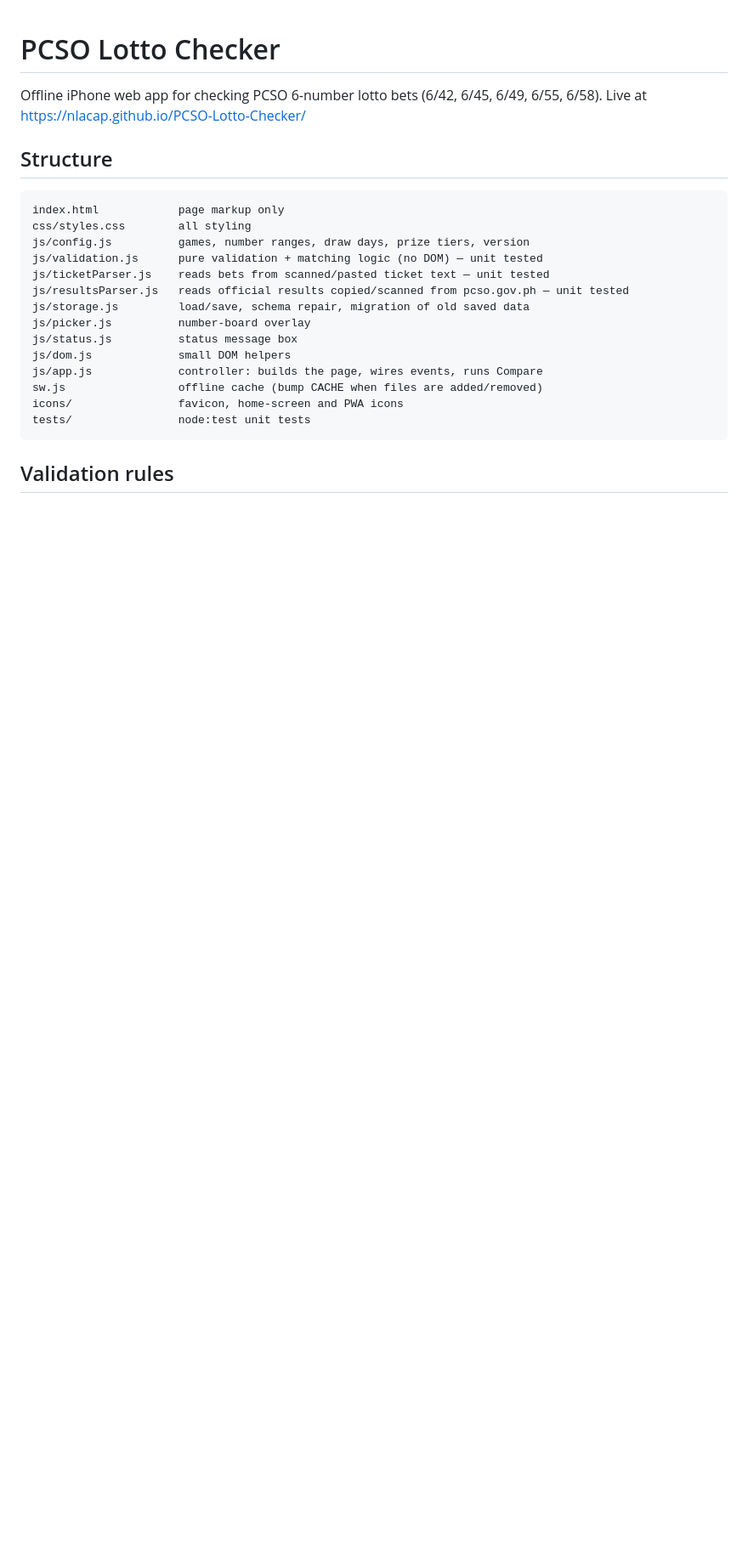
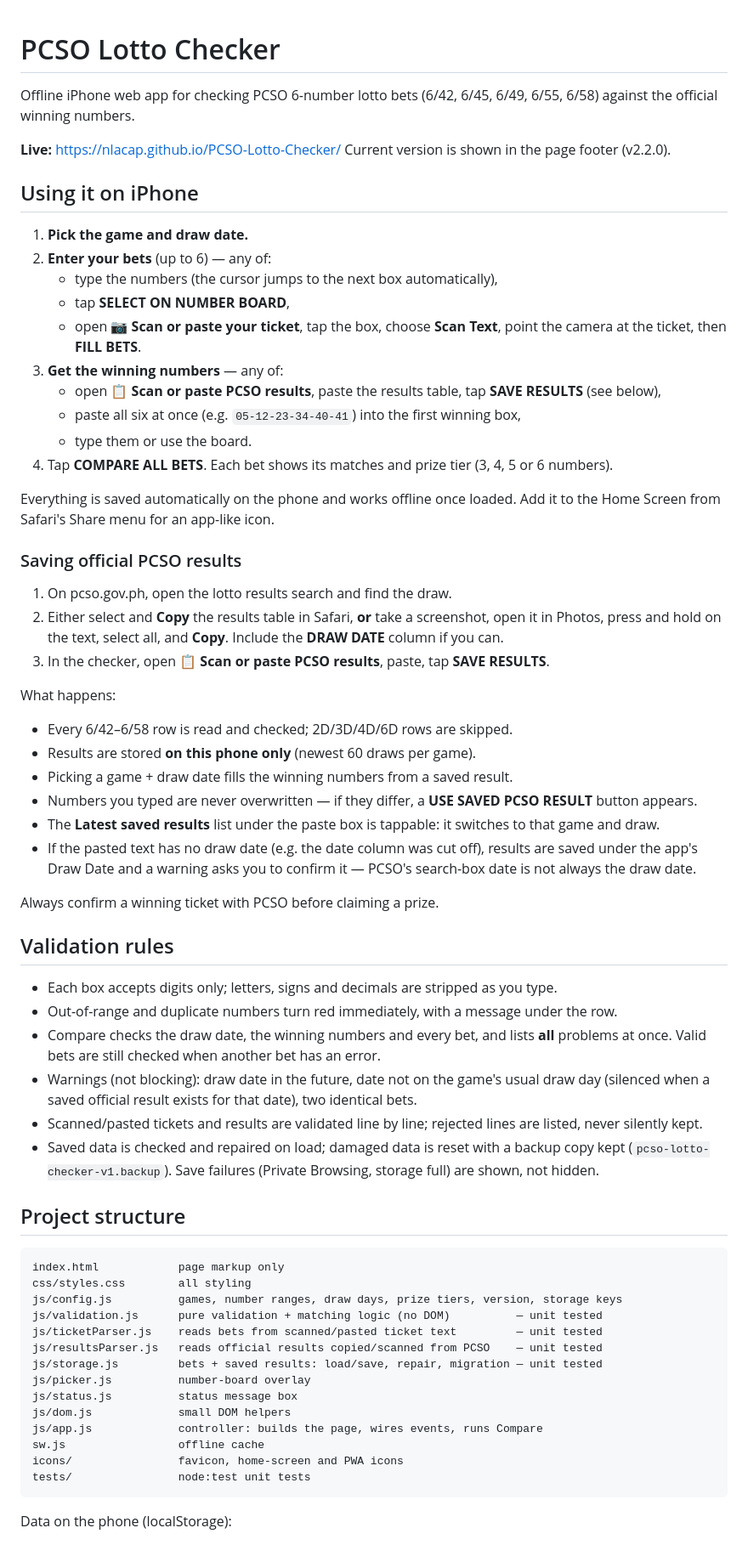
Before and after one commit to nlacap/PCSO-Lotto-Checker, a Markdown page: README.md, the part around one of its changes. Shown at 85% size. Drawn GitHub-style; blank space fills up the shorter version.

Commit message:
README: iPhone how-to, saved PCSO results guide, changelog
Co-Authored-By: Claude Opus 5.5 <noreply@anthropic.com>
Claude-Session: https://claude.ai/code/session_011fPGJ82p2ntXEpZTRo9dQL

````diff
--- a/README.md
+++ b/README.md
@@ -1,26 +1,81 @@
 # PCSO Lotto Checker
 
-Offline iPhone web app for checking PCSO 6-number lotto bets (6/42, 6/45, 6/49, 6/55, 6/58).
-Live at https://nlacap.github.io/PCSO-Lotto-Checker/
+Offline iPhone web app for checking PCSO 6-number lotto bets
+(6/42, 6/45, 6/49, 6/55, 6/58) against the official winning numbers.
 
-## Structure
+**Live:** https://nlacap.github.io/PCSO-Lotto-Checker/
+Current version is shown in the page footer (v2.2.0).
+
+## Using it on iPhone
+
+1. **Pick the game and draw date.**
+2. **Enter your bets** (up to 6) — any of:
+   - type the numbers (the cursor jumps to the next box automatically),
+   - tap **SELECT ON NUMBER BOARD**,
+   - open **📷 Scan or paste your ticket**, tap the box, choose **Scan Text**, point the camera
+     at the ticket, then **FILL BETS**.
+3. **Get the winning numbers** — any of:
+   - open **📋 Scan or paste PCSO results**, paste the results table, tap **SAVE RESULTS**
+     (see below),
+   - paste all six at once (e.g. `05-12-23-34-40-41`) into the first winning box,
+   - type them or use the board.
+4. Tap **COMPARE ALL BETS**. Each bet shows its matches and prize tier (3, 4, 5 or 6 numbers).
+
+Everything is saved automatically on the phone and works offline once loaded.
+Add it to the Home Screen from Safari's Share menu for an app-like icon.
+
+### Saving official PCSO results
+
+1. On pcso.gov.ph, open the lotto results search and find the draw.
+2. Either select and **Copy** the results table in Safari, **or** take a screenshot, open it in
+   Photos, press and hold on the text, select all, and **Copy**.
+   Include the **DRAW DATE** column if you can.
+3. In the checker, open **📋 Scan or paste PCSO results**, paste, tap **SAVE RESULTS**.
+
+What happens:
+
+- Every 6/42–6/58 row is read and checked; 2D/3D/4D/6D rows are skipped.
+- Results are stored **on this phone only** (newest 60 draws per game).
+- Picking a game + draw date fills the winning numbers from a saved result.
+- Numbers you typed are never overwritten — if they differ, a **USE SAVED PCSO RESULT** button appears.
+- The **Latest saved results** list under the paste box is tappable: it switches to that game and draw.
+- If the pasted text has no draw date (e.g. the date column was cut off), results are saved under
+  the app's Draw Date and a warning asks you to confirm it — PCSO's search-box date is not always
+  the draw date.
+
+Always confirm a winning ticket with PCSO before claiming a prize.
+
+## Validation rules
+
+- Each box accepts digits only; letters, signs and decimals are stripped as you type.
+- Out-of-range and duplicate numbers turn red immediately, with a message under the row.
+- Compare checks the draw date, the winning numbers and every bet, and lists **all** problems at once.
+  Valid bets are still checked when another bet has an error.
+- Warnings (not blocking): draw date in the future, date not on the game's usual draw day
+  (silenced when a saved official result exists for that date), two identical bets.
+- Scanned/pasted tickets and results are validated line by line; rejected lines are listed, never
+  silently kept.
+- Saved data is checked and repaired on load; damaged data is reset with a backup copy kept
+  (`pcso-lotto-checker-v1.backup`). Save failures (Private Browsing, storage full) are shown, not hidden.
+
+## Project structure
 
 ```
 index.html            page markup only
 css/styles.css        all styling
-js/config.js          games, number ranges, draw days, prize tiers, version
-js/validation.js      pure validation + matching logic (no DOM) — unit tested
-js/ticketParser.js    reads bets from scanned/pasted ticket text — unit tested
-js/resultsParser.js   reads official results copied/scanned from pcso.gov.ph — unit tested
-js/storage.js         load/save, schema repair, migration of old saved data
+js/config.js          games, number ranges, draw days, prize tiers, version, storage keys
+js/validation.js      pure validation + matching logic (no DOM)          — unit tested
+js/ticketParser.js    reads bets from scanned/pasted ticket text         — unit tested
+js/resultsParser.js   reads official results copied/scanned from PCSO    — unit tested
+js/storage.js         bets + saved results: load/save, repair, migration — unit tested
 js/picker.js          number-board overlay
 js/status.js          status message box
 js/dom.js             small DOM helpers
 js/app.js             controller: builds the page, wires events, runs Compare
-sw.js                 offline cache (bump CACHE when files are added/removed)
+sw.js                 offline cache
 icons/                favicon, home-screen and PWA icons
 tests/                node:test unit tests
 ```
 
-## Validation rules
+Data on the phone (localStorage):
 
````
Also changed, not shown: other parts of README.md (+25 -33 lines).
